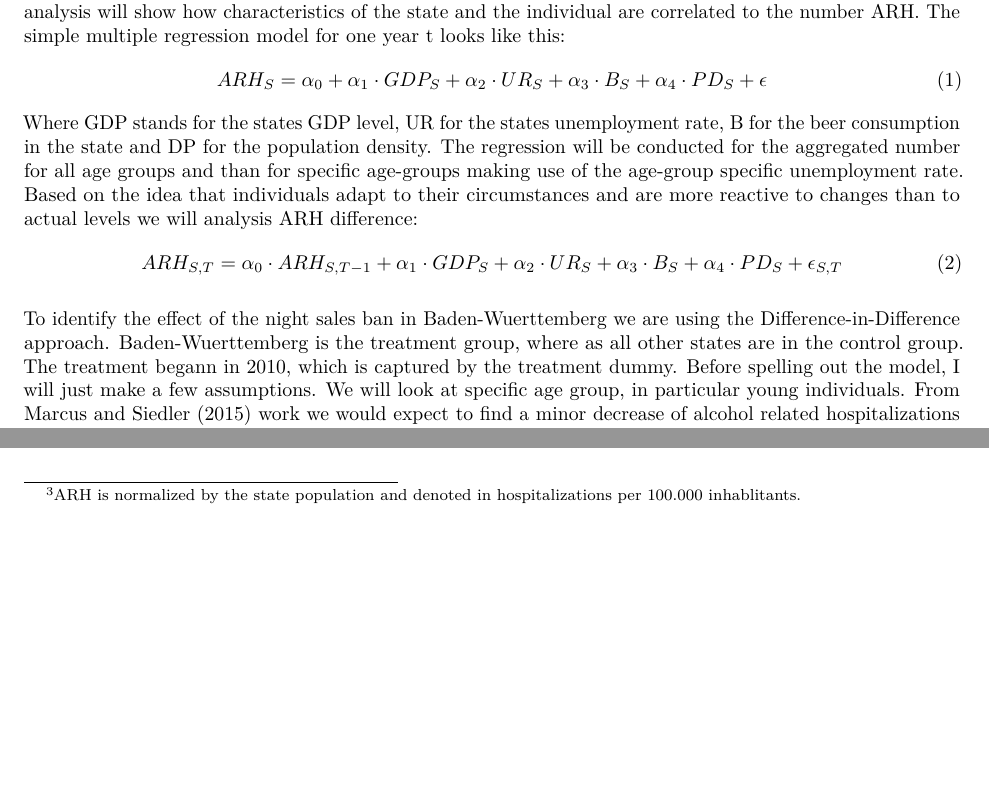
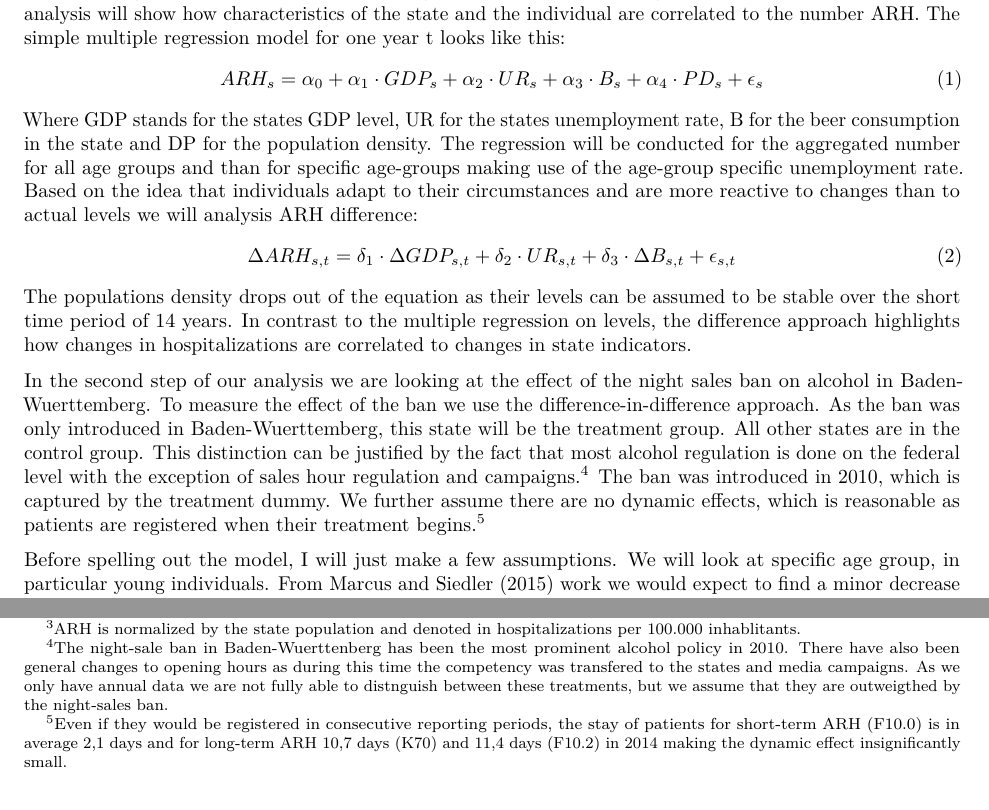
Before and after one commit to torbatschow/CSSR_Project, an R Markdown document (Pair_Assignment_2.rmd): two parts of page 3 of 3 before the commit and two parts of page 3 of 4 after it, joined at a grey line, cut so that both start at the same text, the shorter picture padded with empty space. Rendered offline with R 4.5, knitr and Pandoc, then LaTeX, with nearby package versions.

Commit message:
empirical strategy update

```diff
--- a/Pair_Assignment_2.rmd
+++ b/Pair_Assignment_2.rmd
@@ -133,17 +133,18 @@ Selecting one year has the advantage that the data will be purely cross-sectiona
 If we make the regression on each time-state pair we have a much larger number of observations, but we might have time-effects which cause problems.
 -->
 \begin{equation}
-    ARH_S = \alpha_0 + \alpha_1 \cdot GDP_S + \alpha_2 \cdot UR_S + \alpha_3 \cdot B_S + \alpha_4 \cdot PD_S + \epsilon
+    ARH_s = \alpha_0 + \alpha_1 \cdot GDP_s + \alpha_2 \cdot UR_s + \alpha_3 \cdot B_s + \alpha_4 \cdot PD_s + \epsilon_s
 \end{equation}
 Where GDP stands for the states GDP level, UR for the states unemployment rate, B for the beer consumption in the state and DP for the population density. The regression will be conducted for the aggregated number for all age groups and than for specific age-groups making use of the age-group specific unemployment rate.
 Based on the idea that individuals adapt to their circumstances and are more reactive to changes than to actual levels we will analysis ARH difference:
 \begin{equation}
-   ARH_{S,T} = \alpha_0 \cdot ARH_{S,T-1} + \alpha_1 \cdot GDP_S + \alpha_2 \cdot UR_S + \alpha_3 \cdot B_S + \alpha_4 \cdot PD_S  + \epsilon_{S,T}
+   \Delta ARH_{s,t} = \delta_1 \cdot \Delta GDP_{s, t} + \delta_2 \cdot UR_{s, t} + \delta_3 \cdot \Delta B_{s, t}  + \epsilon_{s,t}
 \end{equation}
+The populations density drops out of the equation as their levels can be assumed to be stable over the short time period of 14 years. In contrast to the multiple regression on levels, the difference approach highlights how changes in hospitalizations are correlated to changes in state indicators.
 
+In the second step of our analysis we are looking at the effect of the night sales ban on alcohol in Baden-Wuerttemberg. To measure the effect of the ban we use the difference-in-difference approach. As the ban was only introduced in Baden-Wuerttemberg, this state will be the treatment group. All other states are in the control group. This distinction can be justified by the fact that most alcohol regulation is done on the federal level with the exception of sales hour regulation and campaigns.[^TCG] The ban was introduced in 2010, which is captured by the treatment dummy. We further assume there are no dynamic effects, which is reasonable as patients are registered when their treatment begins.[^REG]
 
-
-To identify the effect of the night sales ban in Baden-Wuerttemberg we are using the Difference-in-Difference approach. Baden-Wuerttemberg is the treatment group, where as all other states are in the control group. The treatment begann in 2010, which is captured by the treatment dummy. Before spelling out the model, I will just make a few assumptions. We will look at specific age group, in particular young individuals. From @Marcus.2015 work we would expect to find a minor decrease of alcohol related hospitalizations for young individuals. The formal model looks like this:
+Before spelling out the model, I will just make a few assumptions. We will look at specific age group, in particular young individuals. From @Marcus.2015 work we would expect to find a minor decrease of alcohol related hospitalizations for young individuals. The formal model looks like this:
 \begin{equation}
    ARH_{S,T} = \beta_0 + \beta_1 \cdot BAN_{S,T} + \beta_2 \cdot POST_T + \beta_3 \cdot BW_S + \epsilon_{S,T}
 \end{equation}
@@ -170,3 +171,5 @@ Our empirical strategy relies on the difference in difference approach. For the
 [^ICD]: In contrast to @Marcus.2015 and @Wicki.2011 we do not include T51 (Intoxination due to alcohol) as its covers the consumption of pure ethanol and its number are relatively small.
 [^FDZ]: In principle there is more fine-grained data available, even down to the individual level. But to get access to the data we would have to use the paid services of the [Forschungsdatenzentrum](http://www.forschungsdatenzentrum.de/).
 [^ARH]: ARH is normalized by the state population and denoted in hospitalizations per 100.000 inhablitants.
+[^TCG]: The night-sale ban in Baden-Wuerttenberg has been the most prominent alcohol policy in 2010. There have also been general changes to opening hours as during this time the competency was transfered to the states and media campaigns. As we only have annual data we are not fully able to distnguish between these treatments, but we assume that they are outweigthed by the night-sales ban.
+[^REG]: Even if they would be registered in consecutive reporting periods, the stay of patients for short-term ARH (F10.0) is in average 2,1 days and for long-term ARH 10,7 days (K70) and 11,4 days (F10.2) in 2014 making the dynamic effect insignificantly small.
```
Also changed, not shown: Pair_Assignment_2.pdf.
